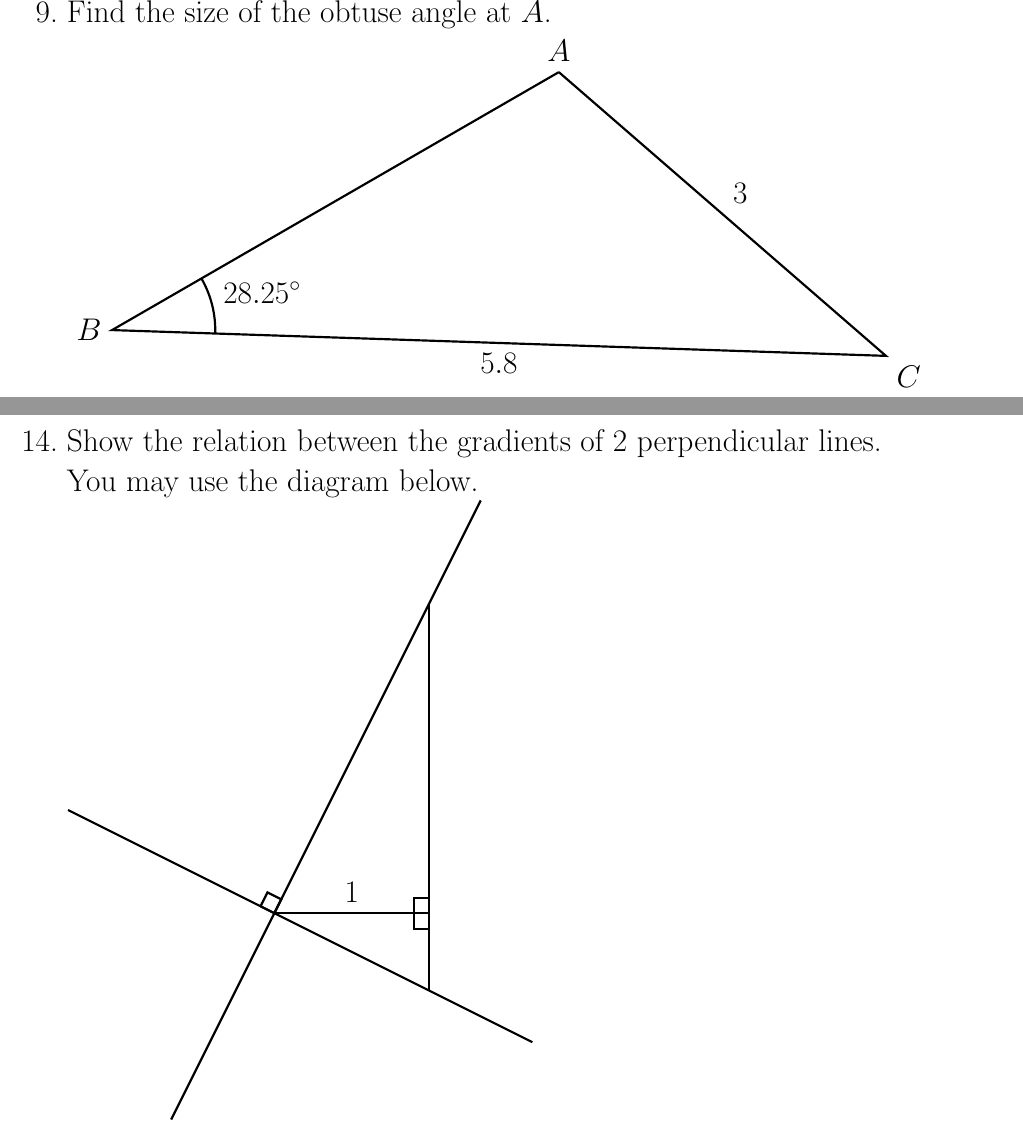
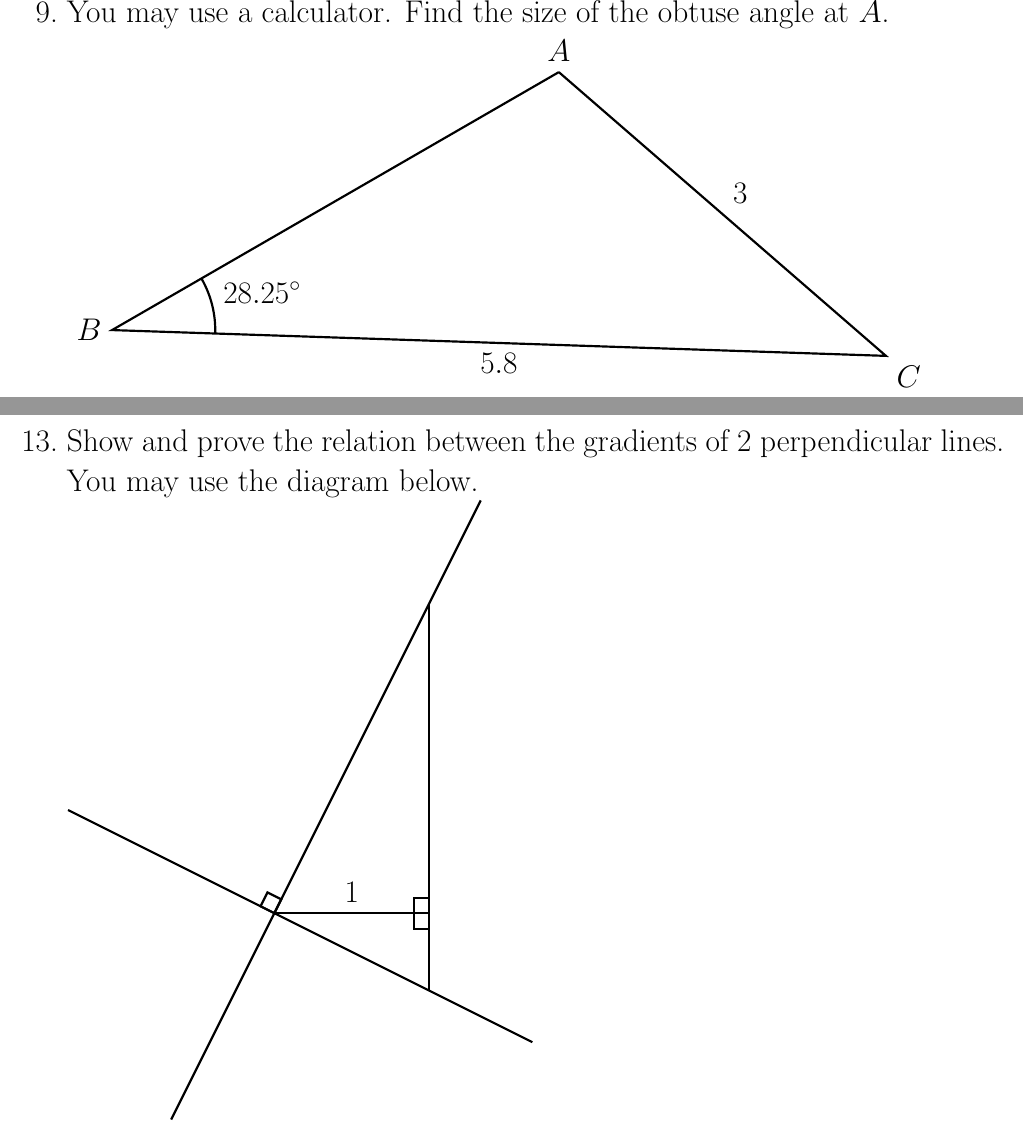
Before and after one commit to NexusCubed/Tribulations, a LaTeX problem sheet (Tex files/Tribulations.tex): two parts of pages 71 and 76 of 86, joined at a grey line, cut so that both start at the same text. Compiled offline with pdfLaTeX; TikZ figures are drawn from their code, not taken from saved files.

Commit message:
Add files via upload

```diff
--- a/Tex files/Tribulations.tex
+++ b/Tex files/Tribulations.tex
@@ -1494,7 +1494,7 @@
 
 
     % Question 9
-    \question Find the size of the obtuse angle at $A$.\\
+    \question You may use a calculator. Find the size of the obtuse angle at $A$.\\
     \begin{tikzpicture}[scale=0.5]
         \coordinate (A) at (17.32,10);
         \coordinate (B) at (0,0);
@@ -1560,7 +1560,7 @@
     \newpage
 
     % Question 14
-    \question Show the relation between the gradients of 2 perpendicular lines.\\
+    \question Show and prove the relation between the gradients of 2 perpendicular lines.\\
     You may use the diagram below.\\
     \begin{tikzpicture}
         \coordinate (O) at (0,0);
```
Also changed, not shown: Tex files/Tribulations.pdf, Tex files/Tribulations.tex (2 more changed lines), 3 other files.
